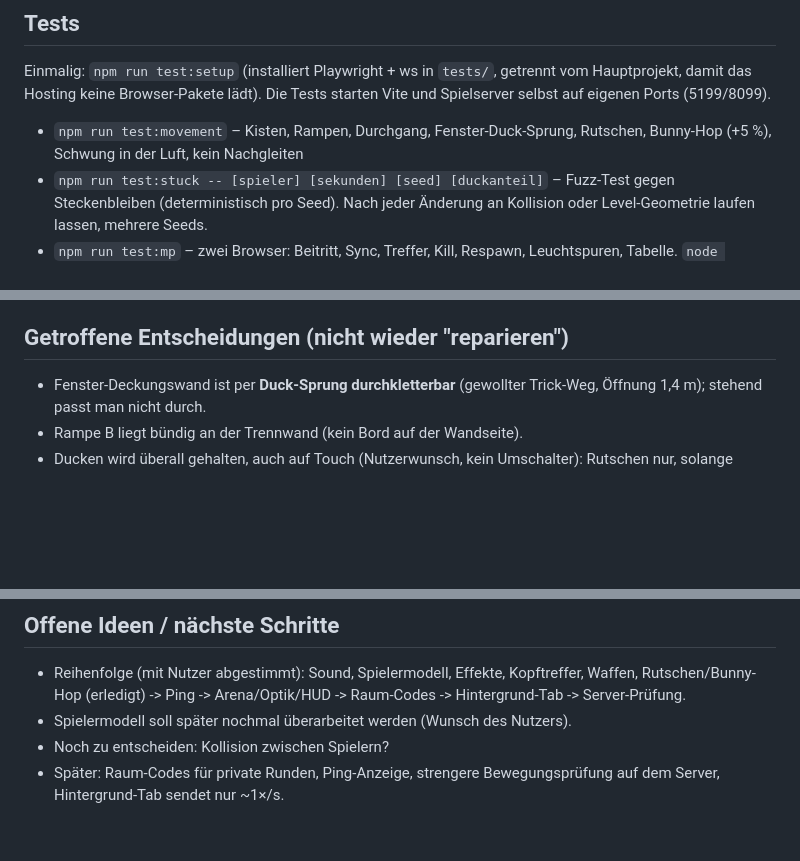
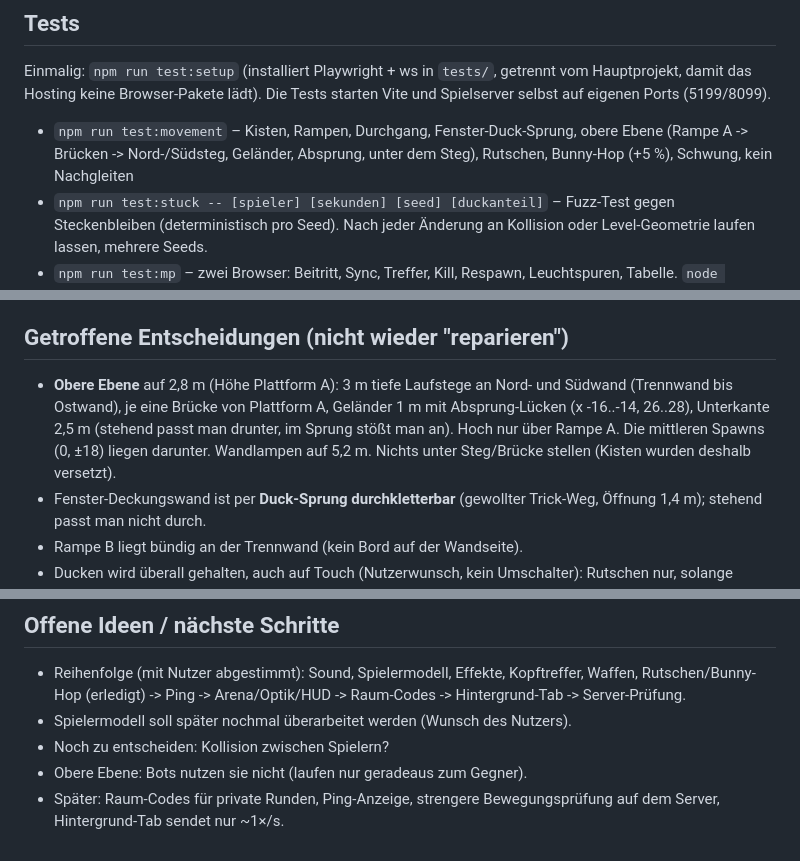
Before and after one commit to MikaVKL/3D-basics, a Markdown page: CLAUDE.md, 3 parts joined by grey strips. GitHub-like rendering; blank space fills up the shorter version.

Commit message:
CLAUDE.md: obere Ebene (Laufstege, Brücken) dokumentiert
Was/warum: Maße, Zugang, Lage der mittleren Spawns unter den Stegen und
die Regel "nichts unter Steg/Brücke stellen" für spätere Änderungen;
movement-Test-Beschreibung ergänzt.

Getestet: nur Doku, keine Code-Änderung.

Co-Authored-By: Claude Opus 5.5 <noreply@anthropic.com>
Claude-Session: https://claude.ai/code/session_01NKCNxVdw1vR1FPU9pDwWog

```diff
--- a/CLAUDE.md
+++ b/CLAUDE.md
@@ -77,7 +77,8 @@ getrennt vom Hauptprojekt, damit das Hosting keine Browser-Pakete lädt).
 Die Tests starten Vite und Spielserver selbst auf eigenen Ports (5199/8099).
 
 - `npm run test:movement` – Kisten, Rampen, Durchgang, Fenster-Duck-Sprung,
-  Rutschen, Bunny-Hop (+5 %), Schwung in der Luft, kein Nachgleiten
+  obere Ebene (Rampe A -> Brücken -> Nord-/Südsteg, Geländer, Absprung,
+  unter dem Steg), Rutschen, Bunny-Hop (+5 %), Schwung, kein Nachgleiten
 - `npm run test:stuck -- [spieler] [sekunden] [seed] [duckanteil]` –
   Fuzz-Test gegen Steckenbleiben (deterministisch pro Seed). Nach jeder
   Änderung an Kollision oder Level-Geometrie laufen lassen, mehrere Seeds.
@@ -144,6 +145,12 @@ Stolperfallen bei Headless-Tests:
 
 ## Getroffene Entscheidungen (nicht wieder "reparieren")
 
+- **Obere Ebene** auf 2,8 m (Höhe Plattform A): 3 m tiefe Laufstege an
+  Nord- und Südwand (Trennwand bis Ostwand), je eine Brücke von Plattform A,
+  Geländer 1 m mit Absprung-Lücken (x -16..-14, 26..28), Unterkante 2,5 m
+  (stehend passt man drunter, im Sprung stößt man an). Hoch nur über Rampe A.
+  Die mittleren Spawns (0, ±18) liegen darunter. Wandlampen auf 5,2 m.
+  Nichts unter Steg/Brücke stellen (Kisten wurden deshalb versetzt).
 - Fenster-Deckungswand ist per **Duck-Sprung durchkletterbar** (gewollter
   Trick-Weg, Öffnung 1,4 m); stehend passt man nicht durch.
 - Rampe B liegt bündig an der Trennwand (kein Bord auf der Wandseite).
@@ -189,5 +196,6 @@ Stolperfallen bei Headless-Tests:
   Arena/Optik/HUD -> Raum-Codes -> Hintergrund-Tab -> Server-Prüfung.
 - Spielermodell soll später nochmal überarbeitet werden (Wunsch des Nutzers).
 - Noch zu entscheiden: Kollision zwischen Spielern?
+- Obere Ebene: Bots nutzen sie nicht (laufen nur geradeaus zum Gegner).
 - Später: Raum-Codes für private Runden, Ping-Anzeige, strengere
   Bewegungsprüfung auf dem Server, Hintergrund-Tab sendet nur ~1×/s.
```
